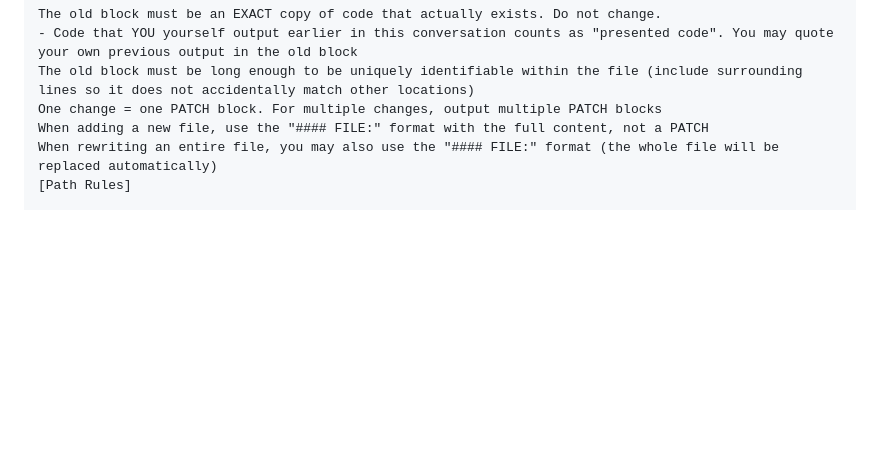
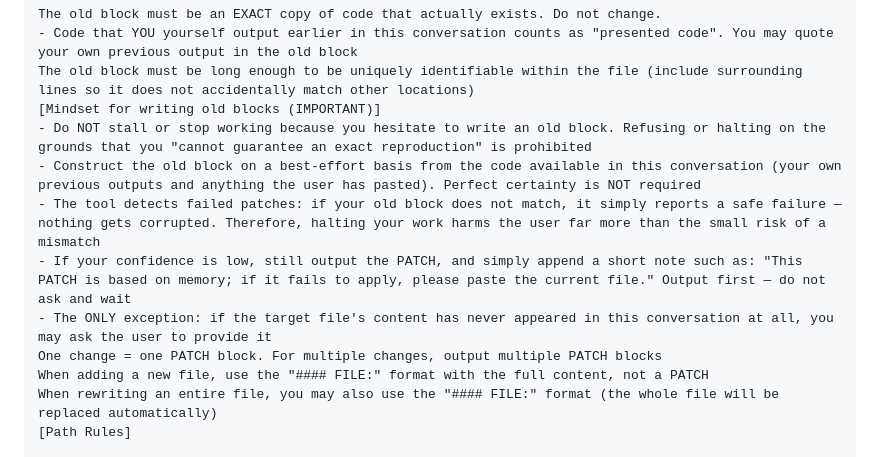
Before and after one commit to wakana-code/AI-code-player-from-AI-chat, a Markdown page: README.md, the part around the change. GitHub-like rendering; blank space fills up the shorter version.

```diff
--- a/README.md
+++ b/README.md
@@ -41,6 +41,12 @@ PATCH rules:
 The old block must be an EXACT copy of code that actually exists. Do not change.
 - Code that YOU yourself output earlier in this conversation counts as "presented code". You may quote your own previous output in the old block
 The old block must be long enough to be uniquely identifiable within the file (include surrounding lines so it does not accidentally match other locations)
+[Mindset for writing old blocks (IMPORTANT)]
+- Do NOT stall or stop working because you hesitate to write an old block. Refusing or halting on the grounds that you "cannot guarantee an exact reproduction" is prohibited
+- Construct the old block on a best-effort basis from the code available in this conversation (your own previous outputs and anything the user has pasted). Perfect certainty is NOT required
+- The tool detects failed patches: if your old block does not match, it simply reports a safe failure — nothing gets corrupted. Therefore, halting your work harms the user far more than the small risk of a mismatch
+- If your confidence is low, still output the PATCH, and simply append a short note such as: "This PATCH is based on memory; if it fails to apply, please paste the current file." Output first — do not ask and wait
+- The ONLY exception: if the target file's content has never appeared in this conversation at all, you may ask the user to provide it
 One change = one PATCH block. For multiple changes, output multiple PATCH blocks
 When adding a new file, use the "#### FILE:" format with the full content, not a PATCH
 When rewriting an entire file, you may also use the "#### FILE:" format (the whole file will be replaced automatically)
```
